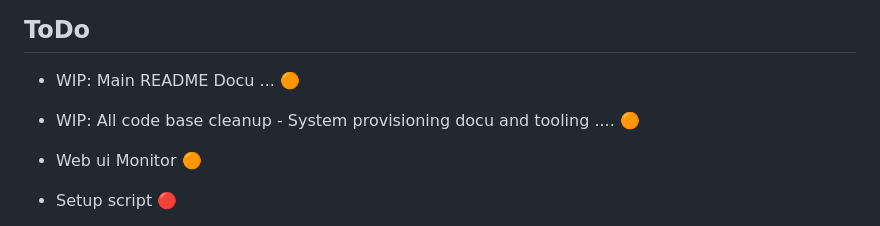
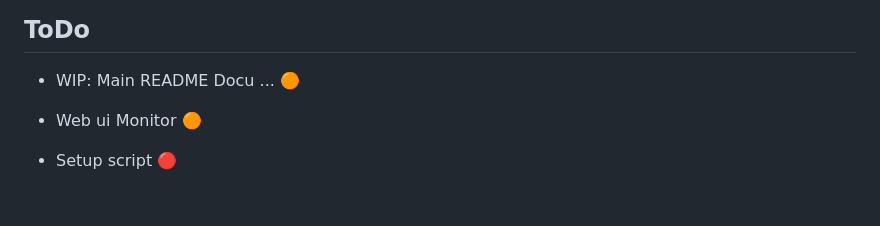
Before and after one commit to dattasaurabh82/current_state, a Markdown page: README.md, the part around the change. Rendered like a GitHub page; blank space fills up the shorter version.

Commit message:
docs: update future plans section in README

```diff
--- a/README.md
+++ b/README.md
@@ -3,7 +3,6 @@
 ## ToDo
 
 - WIP: Main README Docu ... 🟠
-- WIP: All code base cleanup - System provisioning docu and tooling .... 🟠
 - Web ui Monitor 🟠
 - Setup script 🔴
 - Along-side drop box do a freesound.org upload ...
```
